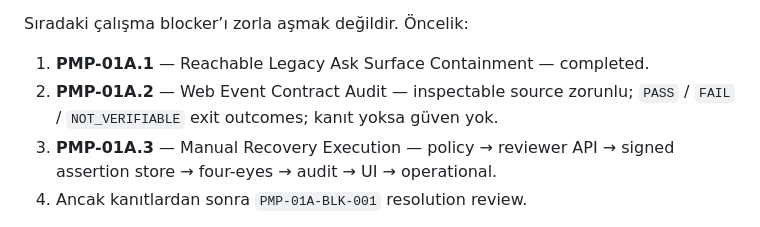
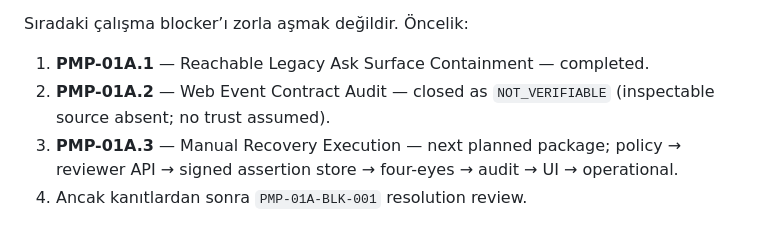
Before and after one commit to CaelinusAl/sanri-api, a Markdown page: docs/SANRI-Product-Maturation-Program.md, the part around the change. Drawn GitHub-style.

```diff
--- a/docs/SANRI-Product-Maturation-Program.md
+++ b/docs/SANRI-Product-Maturation-Program.md
@@ -141,10 +141,11 @@ Current execution status: **PMP-01A BLOCKED** —
 Sıradaki çalışma blocker’ı zorla aşmak değildir. Öncelik:
 
 1. **PMP-01A.1** — Reachable Legacy Ask Surface Containment — completed.
-2. **PMP-01A.2** — Web Event Contract Audit — inspectable source zorunlu;
-   `PASS` / `FAIL` / `NOT_VERIFIABLE` exit outcomes; kanıt yoksa güven yok.
-3. **PMP-01A.3** — Manual Recovery Execution — policy → reviewer API →
-   signed assertion store → four-eyes → audit → UI → operational.
+2. **PMP-01A.2** — Web Event Contract Audit — closed as `NOT_VERIFIABLE`
+   (inspectable source absent; no trust assumed).
+3. **PMP-01A.3** — Manual Recovery Execution — next planned package;
+   policy → reviewer API → signed assertion store → four-eyes → audit →
+   UI → operational.
 4. Ancak kanıtlardan sonra `PMP-01A-BLK-001` resolution review.
 
 Bu riskler kapanmadan hiçbir release gate açılmaz. `BLOCKED` ise blocker
```
Also changed, not shown: docs/pmp-01-secure-migration-execution-plan.md (+33 -10 lines).
